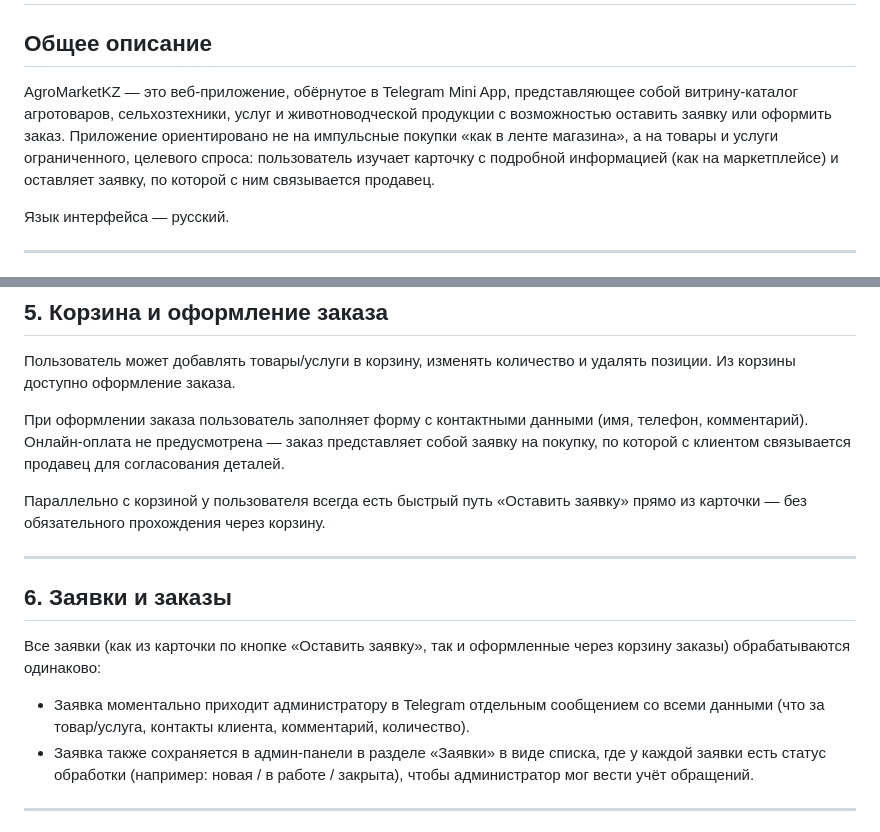
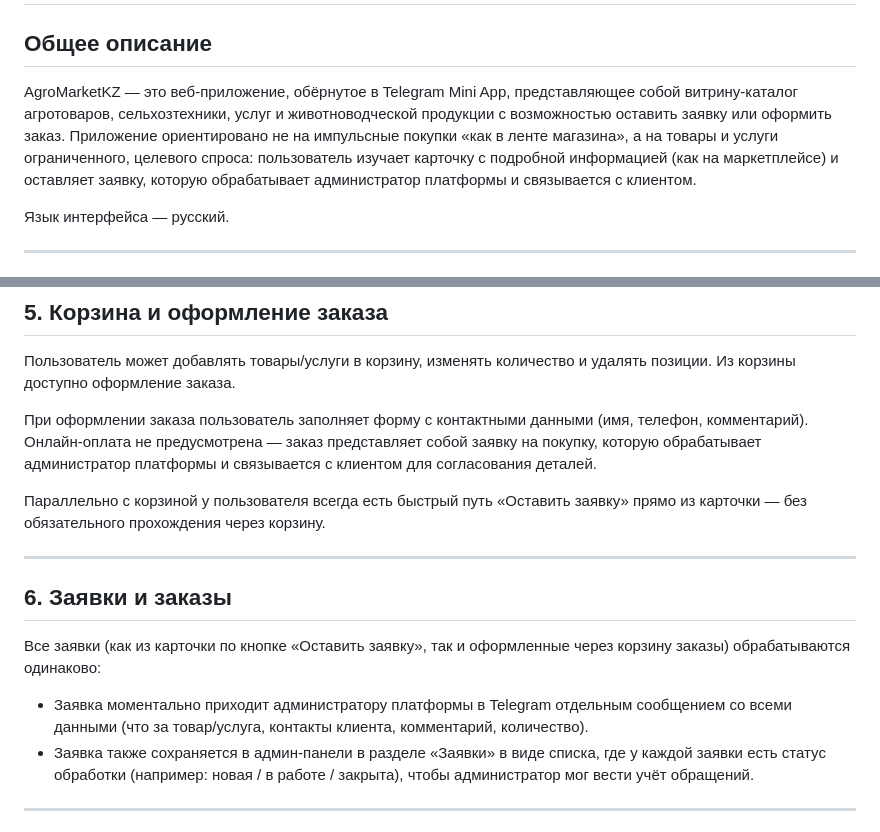
Before and after one commit to bullbashechka/AgroMarketKZ, a Markdown page: PRD.md, 2 parts joined by grey strips. GitHub-like rendering.

```diff
--- a/PRD.md
+++ b/PRD.md
@@ -2,7 +2,7 @@
 
 ## Общее описание
 
-AgroMarketKZ — это веб-приложение, обёрнутое в Telegram Mini App, представляющее собой витрину-каталог агротоваров, сельхозтехники, услуг и животноводческой продукции с возможностью оставить заявку или оформить заказ. Приложение ориентировано не на импульсные покупки «как в ленте магазина», а на товары и услуги ограниченного, целевого спроса: пользователь изучает карточку с подробной информацией (как на маркетплейсе) и оставляет заявку, по которой с ним связывается продавец.
+AgroMarketKZ — это веб-приложение, обёрнутое в Telegram Mini App, представляющее собой витрину-каталог агротоваров, сельхозтехники, услуг и животноводческой продукции с возможностью оставить заявку или оформить заказ. Приложение ориентировано не на импульсные покупки «как в ленте магазина», а на товары и услуги ограниченного, целевого спроса: пользователь изучает карточку с подробной информацией (как на маркетплейсе) и оставляет заявку, которую обрабатывает администратор платформы и связывается с клиентом.
 
 Язык интерфейса — русский.
 
@@ -63,7 +63,7 @@ AgroMarketKZ — это веб-приложение, обёрнутое в Teleg
 
 Пользователь может добавлять товары/услуги в корзину, изменять количество и удалять позиции. Из корзины доступно оформление заказа.
 
-При оформлении заказа пользователь заполняет форму с контактными данными (имя, телефон, комментарий). Онлайн-оплата не предусмотрена — заказ представляет собой заявку на покупку, по которой с клиентом связывается продавец для согласования деталей.
+При оформлении заказа пользователь заполняет форму с контактными данными (имя, телефон, комментарий). Онлайн-оплата не предусмотрена — заказ представляет собой заявку на покупку, которую обрабатывает администратор платформы и связывается с клиентом для согласования деталей.
 
 Параллельно с корзиной у пользователя всегда есть быстрый путь «Оставить заявку» прямо из карточки — без обязательного прохождения через корзину.
 
@@ -73,7 +73,7 @@ AgroMarketKZ — это веб-приложение, обёрнутое в Teleg
 
 Все заявки (как из карточки по кнопке «Оставить заявку», так и оформленные через корзину заказы) обрабатываются одинаково:
 
-- Заявка моментально приходит администратору в Telegram отдельным сообщением со всеми данными (что за товар/услуга, контакты клиента, комментарий, количество).
+- Заявка моментально приходит администратору платформы в Telegram отдельным сообщением со всеми данными (что за товар/услуга, контакты клиента, комментарий, количество).
 - Заявка также сохраняется в админ-панели в разделе «Заявки» в виде списка, где у каждой заявки есть статус обработки (например: новая / в работе / закрыта), чтобы администратор мог вести учёт обращений.
 
 ---
```
Also changed, not shown: TASKS.md (added, +154 -0 lines), USER_FLOW.md (added, +60 -0 lines).
